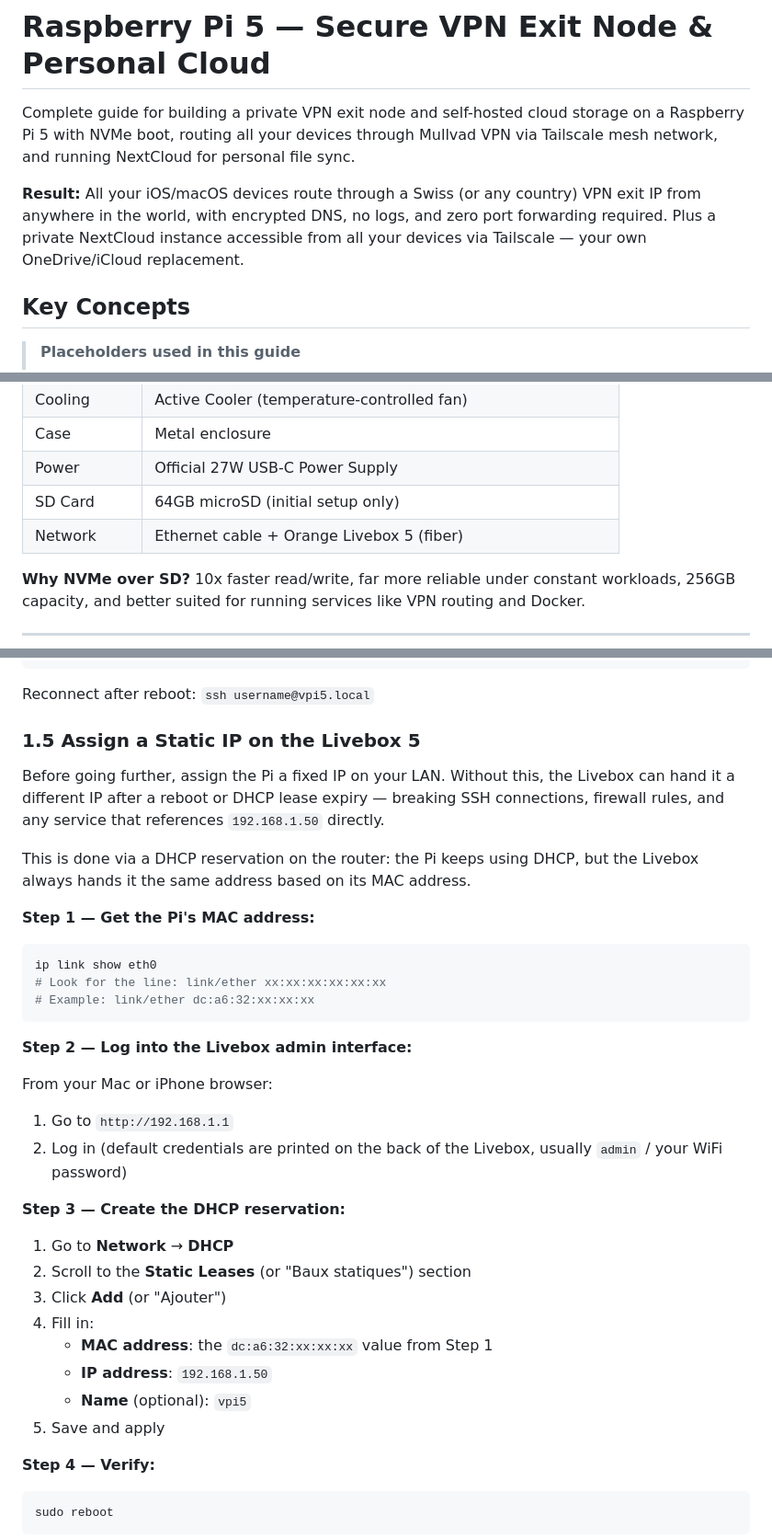
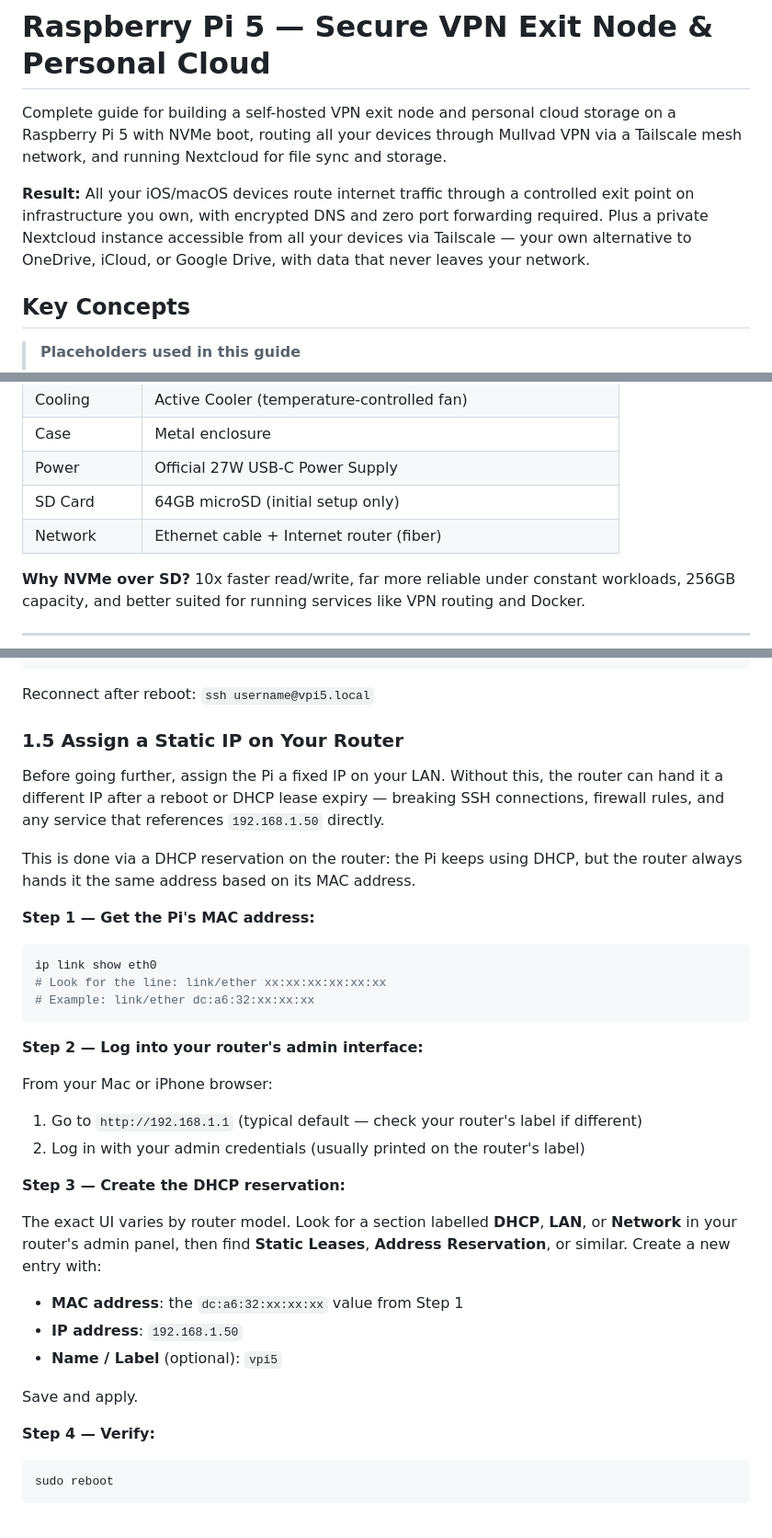
Before and after one commit to vincevv017/pi-homelab, a Markdown page: pi1-vpn-exit-node/guide.md, 3 parts joined by grey strips. Shown at 92% size. Rendered like a GitHub page.

Commit message:
fix guide 1

````diff
--- a/pi1-vpn-exit-node/guide.md
+++ b/pi1-vpn-exit-node/guide.md
@@ -1,8 +1,8 @@
 # Raspberry Pi 5 — Secure VPN Exit Node & Personal Cloud
 
-Complete guide for building a private VPN exit node and self-hosted cloud storage on a Raspberry Pi 5 with NVMe boot, routing all your devices through Mullvad VPN via Tailscale mesh network, and running NextCloud for personal file sync.
-
-**Result:** All your iOS/macOS devices route through a Swiss (or any country) VPN exit IP from anywhere in the world, with encrypted DNS, no logs, and zero port forwarding required. Plus a private NextCloud instance accessible from all your devices via Tailscale — your own OneDrive/iCloud replacement.
+Complete guide for building a self-hosted VPN exit node and personal cloud storage on a Raspberry Pi 5 with NVMe boot, routing all your devices through Mullvad VPN via a Tailscale mesh network, and running Nextcloud for file sync and storage.
+
+**Result:** All your iOS/macOS devices route internet traffic through a controlled exit point on infrastructure you own, with encrypted DNS and zero port forwarding required. Plus a private Nextcloud instance accessible from all your devices via Tailscale — your own alternative to OneDrive, iCloud, or Google Drive, with data that never leaves your network.
 
 ## Key Concepts
 
@@ -50,7 +48,7 @@ Complete guide for building a private VPN exit node and self-hosted cloud storag
 | Case | Metal enclosure |
 | Power | Official 27W USB-C Power Supply |
 | SD Card | 64GB microSD (initial setup only) |
-| Network | Ethernet cable + Orange Livebox 5 (fiber) |
+| Network | Ethernet cable + Internet router (fiber) |
 
 **Why NVMe over SD?** 10x faster read/write, far more reliable under constant workloads, 256GB capacity, and better suited for running services like VPN routing and Docker.
 
@@ -113,11 +111,11 @@ sudo reboot
 
 Reconnect after reboot: `ssh username@vpi5.local`
 
-### 1.5 Assign a Static IP on the Livebox 5
-
-Before going further, assign the Pi a fixed IP on your LAN. Without this, the Livebox can hand it a different IP after a reboot or DHCP lease expiry — breaking SSH connections, firewall rules, and any service that references `192.168.1.50` directly.
-
-This is done via a DHCP reservation on the router: the Pi keeps using DHCP, but the Livebox always hands it the same address based on its MAC address.
+### 1.5 Assign a Static IP on Your Router
+
+Before going further, assign the Pi a fixed IP on your LAN. Without this, the router can hand it a different IP after a reboot or DHCP lease expiry — breaking SSH connections, firewall rules, and any service that references `192.168.1.50` directly.
+
+This is done via a DHCP reservation on the router: the Pi keeps using DHCP, but the router always hands it the same address based on its MAC address.
 
 **Step 1 — Get the Pi's MAC address:**
 
@@ -127,22 +125,20 @@ ip link show eth0
 # Example: link/ether dc:a6:32:xx:xx:xx
 ```
 
-**Step 2 — Log into the Livebox admin interface:**
+**Step 2 — Log into your router's admin interface:**
 
 From your Mac or iPhone browser:
-1. Go to `http://192.168.1.1`
-2. Log in (default credentials are printed on the back of the Livebox, usually `admin` / your WiFi password)
+1. Go to `http://192.168.1.1` (typical default — check your router's label if different)
+2. Log in with your admin credentials (usually printed on the router's label)
 
 **Step 3 — Create the DHCP reservation:**
 
-1. Go to **Network** → **DHCP**
-2. Scroll to the **Static Leases** (or "Baux statiques") section
-3. Click **Add** (or "Ajouter")
-4. Fill in:
+The exact UI varies by router model. Look for a section labelled **DHCP**, **LAN**, or **Network** in your router's admin panel, then find **Static Leases**, **Address Reservation**, or similar. Create a new entry with:
    - **MAC address**: the `dc:a6:32:xx:xx:xx` value from Step 1
    - **IP address**: `192.168.1.50`
-   - **Name** (optional): `vpi5`
-5. Save and apply
+   - **Name / Label** (optional): `vpi5`
+
+Save and apply.
 
 **Step 4 — Verify:**
 
````
Also changed, not shown: other parts of pi1-vpn-exit-node/guide.md (+12 -14 lines).
